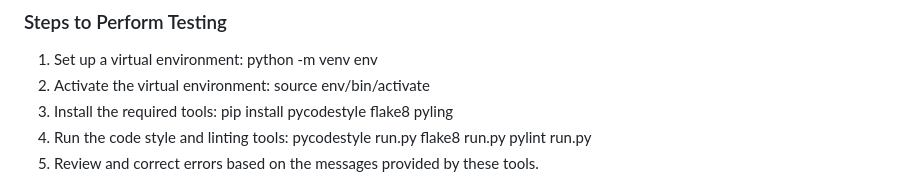
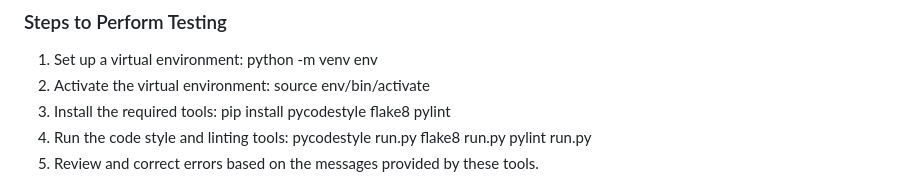
Before and after one commit to micmic210/budget-manager, a Markdown page: README.md, the part around the change. Drawn GitHub-style.

Commit message:
Correct typo

```diff
--- a/README.md
+++ b/README.md
@@ -218,7 +218,7 @@ budget.
 ### Steps to Perform Testing
 1. Set up a virtual environment: python -m venv env
 2. Activate the virtual environment: source env/bin/activate
-3. Install the required tools: pip install pycodestyle flake8 pyling
+3. Install the required tools: pip install pycodestyle flake8 pylint
 4. Run the code style and linting tools:
    pycodestyle run.py
    flake8 run.py
```
